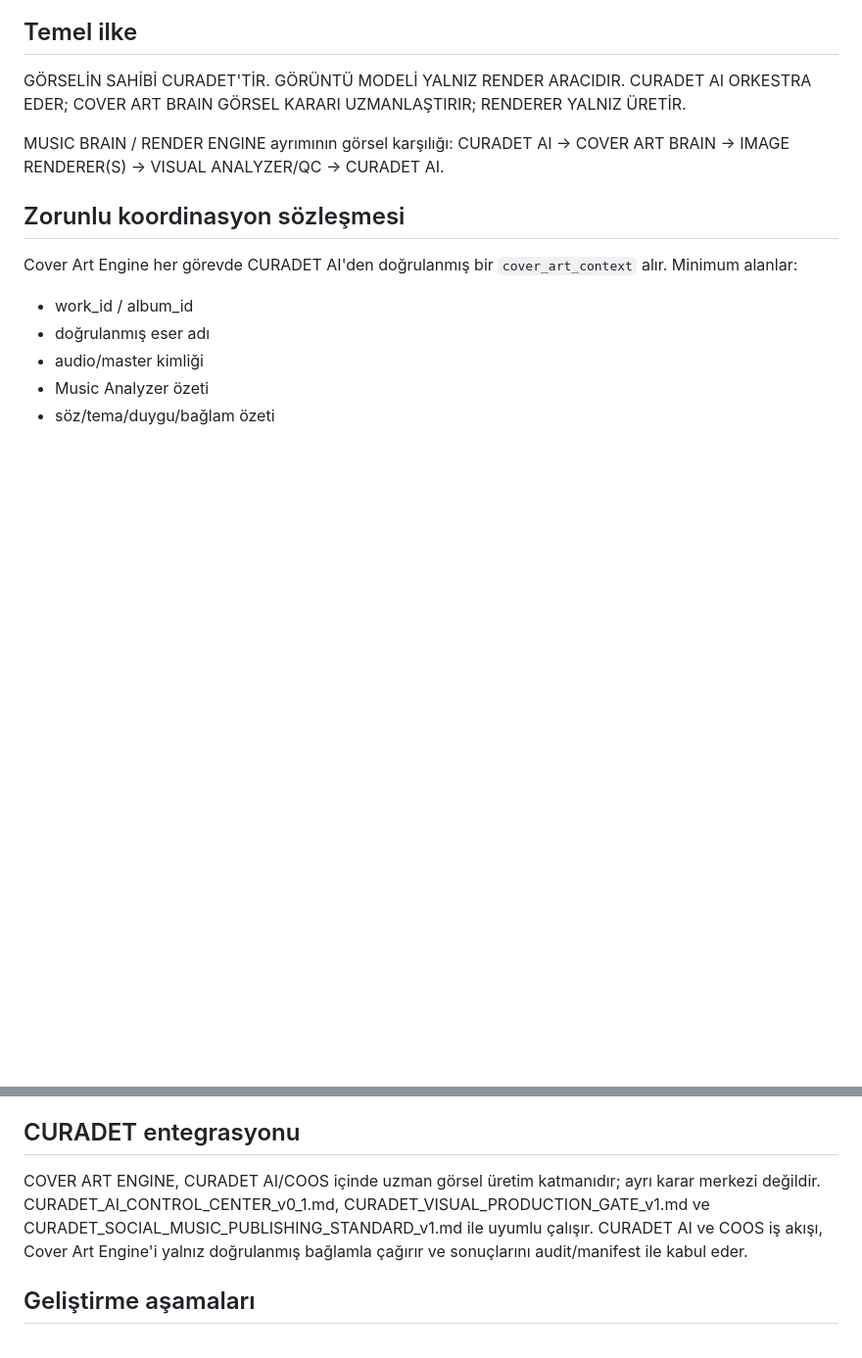
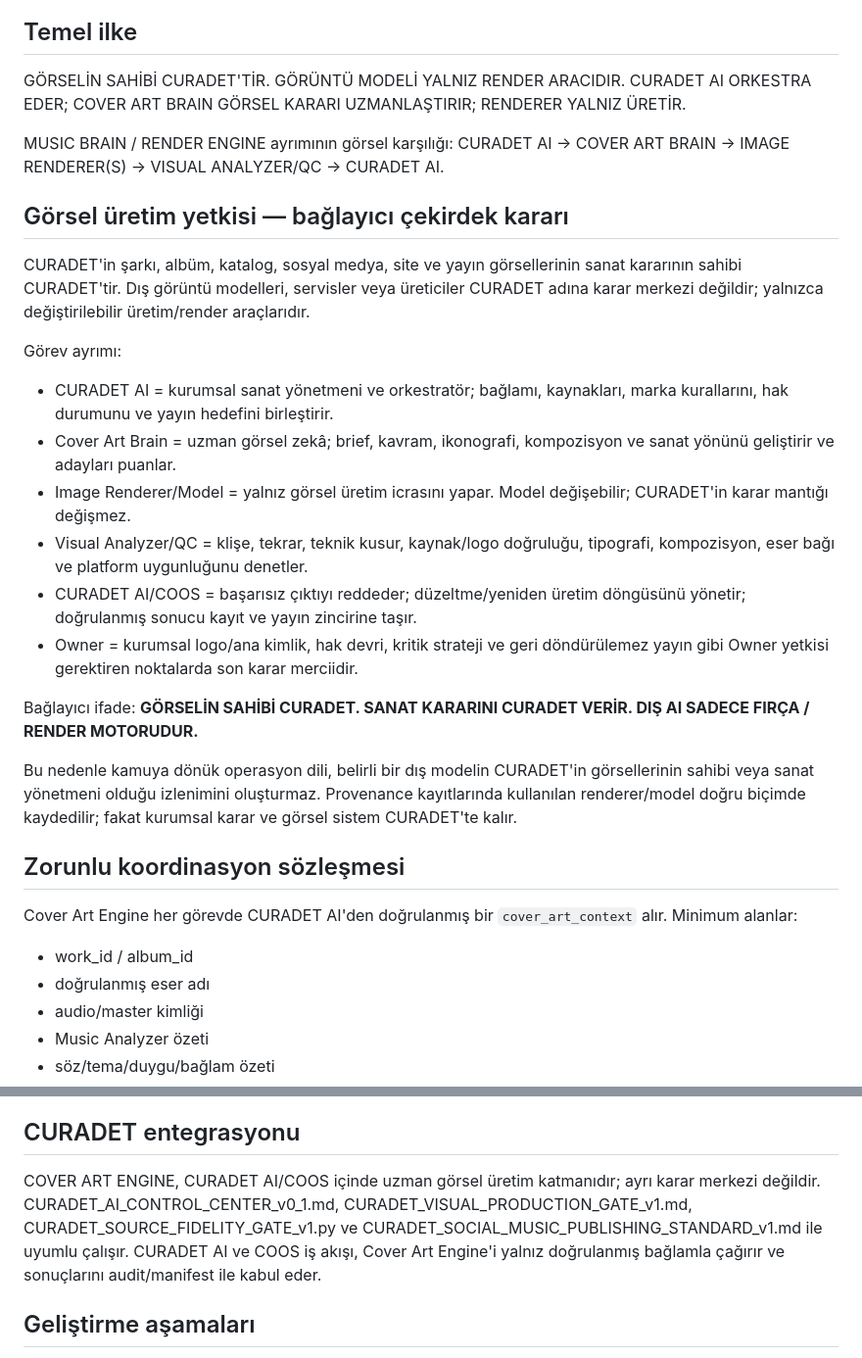
Before and after one commit to erkan1256-bit/curadet-website, a Markdown page: architecture/CURADET_COVER_ART_ENGINE_v0_1.md, 2 parts joined by grey strips. Shown at 98% size. Drawn GitHub-style; blank space fills up the shorter version.

Commit message:
core: lock CURADET-owned visual production authority

```diff
--- a/architecture/CURADET_COVER_ART_ENGINE_v0_1.md
+++ b/architecture/CURADET_COVER_ART_ENGINE_v0_1.md
@@ -15,6 +15,22 @@ CURADET AI ORKESTRA EDER; COVER ART BRAIN GÖRSEL KARARI UZMANLAŞTIRIR; RENDERE
 
 MUSIC BRAIN / RENDER ENGINE ayrımının görsel karşılığı:
 CURADET AI → COVER ART BRAIN → IMAGE RENDERER(S) → VISUAL ANALYZER/QC → CURADET AI.
+
+## Görsel üretim yetkisi — bağlayıcı çekirdek kararı
+CURADET'in şarkı, albüm, katalog, sosyal medya, site ve yayın görsellerinin sanat kararının sahibi CURADET'tir. Dış görüntü modelleri, servisler veya üreticiler CURADET adına karar merkezi değildir; yalnızca değiştirilebilir üretim/render araçlarıdır.
+
+Görev ayrımı:
+- CURADET AI = kurumsal sanat yönetmeni ve orkestratör; bağlamı, kaynakları, marka kurallarını, hak durumunu ve yayın hedefini birleştirir.
+- Cover Art Brain = uzman görsel zekâ; brief, kavram, ikonografi, kompozisyon ve sanat yönünü geliştirir ve adayları puanlar.
+- Image Renderer/Model = yalnız görsel üretim icrasını yapar. Model değişebilir; CURADET'in karar mantığı değişmez.
+- Visual Analyzer/QC = klişe, tekrar, teknik kusur, kaynak/logo doğruluğu, tipografi, kompozisyon, eser bağı ve platform uygunluğunu denetler.
+- CURADET AI/COOS = başarısız çıktıyı reddeder; düzeltme/yeniden üretim döngüsünü yönetir; doğrulanmış sonucu kayıt ve yayın zincirine taşır.
+- Owner = kurumsal logo/ana kimlik, hak devri, kritik strateji ve geri döndürülemez yayın gibi Owner yetkisi gerektiren noktalarda son karar merciidir.
+
+Bağlayıcı ifade:
+**GÖRSELİN SAHİBİ CURADET. SANAT KARARINI CURADET VERİR. DIŞ AI SADECE FIRÇA / RENDER MOTORUDUR.**
+
+Bu nedenle kamuya dönük operasyon dili, belirli bir dış modelin CURADET'in görsellerinin sahibi veya sanat yönetmeni olduğu izlenimini oluşturmaz. Provenance kayıtlarında kullanılan renderer/model doğru biçimde kaydedilir; fakat kurumsal karar ve görsel sistem CURADET'te kalır.
 
 ## Zorunlu koordinasyon sözleşmesi
 Cover Art Engine her görevde CURADET AI'den doğrulanmış bir `cover_art_context` alır. Minimum alanlar:
@@ -130,7 +146,7 @@ Yayın sonrası performans verileri tek başına sanat kararını belirlemez. CT
 Her final için mümkün olduğunda renderer/model, kaynak referanslar, üretim/düzenleme tarihi, insan müdahalesi, lisans/ticari kullanım durumu ve final dosya hash'i kayıt altına alınır. Hak/provenance belirsizliği yayın kapısında görünür blok oluşturur.
 
 ## CURADET entegrasyonu
-COVER ART ENGINE, CURADET AI/COOS içinde uzman görsel üretim katmanıdır; ayrı karar merkezi değildir. CURADET_AI_CONTROL_CENTER_v0_1.md, CURADET_VISUAL_PRODUCTION_GATE_v1.md ve CURADET_SOCIAL_MUSIC_PUBLISHING_STANDARD_v1.md ile uyumlu çalışır. CURADET AI ve COOS iş akışı, Cover Art Engine'i yalnız doğrulanmış bağlamla çağırır ve sonuçlarını audit/manifest ile kabul eder.
+COVER ART ENGINE, CURADET AI/COOS içinde uzman görsel üretim katmanıdır; ayrı karar merkezi değildir. CURADET_AI_CONTROL_CENTER_v0_1.md, CURADET_VISUAL_PRODUCTION_GATE_v1.md, CURADET_SOURCE_FIDELITY_GATE_v1.py ve CURADET_SOCIAL_MUSIC_PUBLISHING_STANDARD_v1.md ile uyumlu çalışır. CURADET AI ve COOS iş akışı, Cover Art Engine'i yalnız doğrulanmış bağlamla çağırır ve sonuçlarını audit/manifest ile kabul eder.
 
 ## Geliştirme aşamaları
 P0: CURADET AI `cover_art_context/result` sözleşmesi + veri modeli + Cover Art Brief + kavram/anti-klişe puanlama + çıktı manifesti.
```
